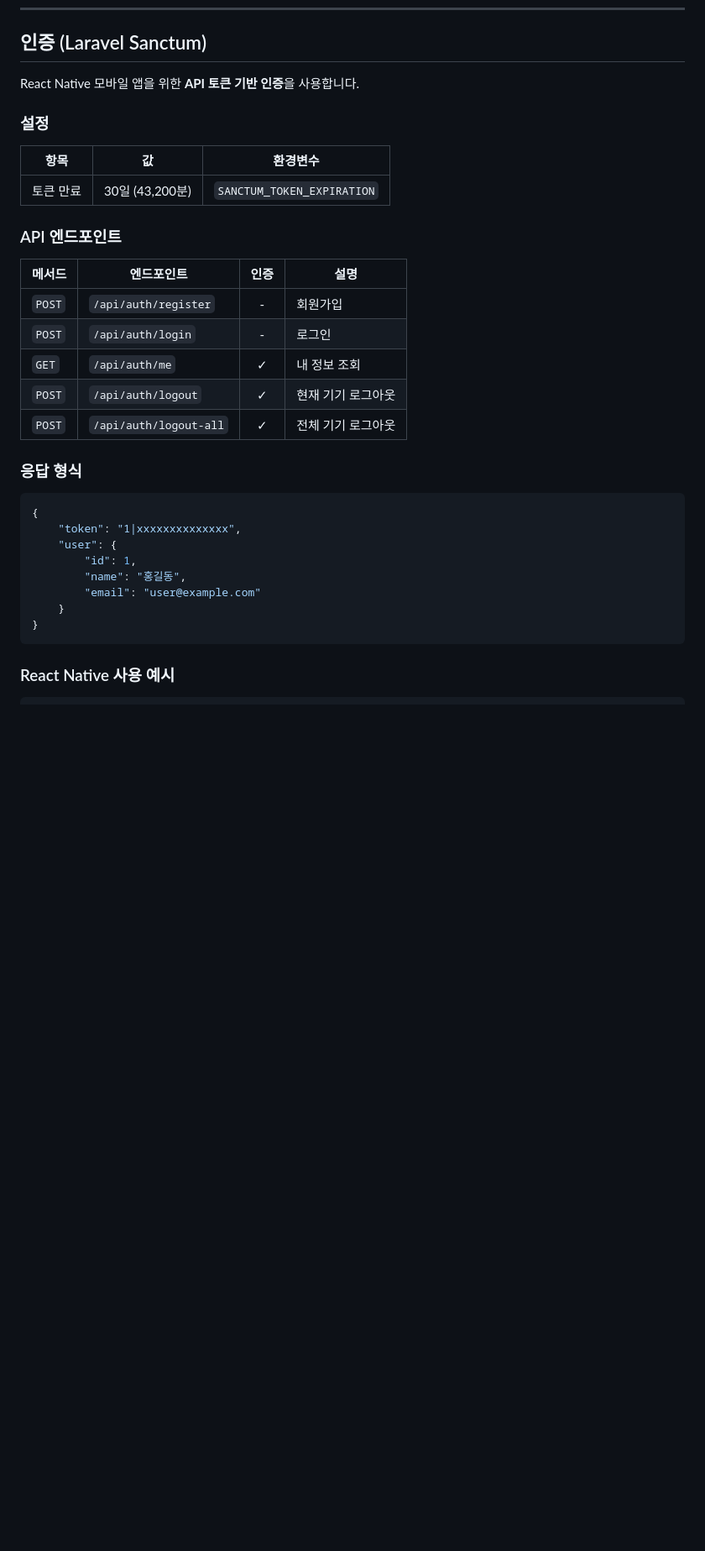
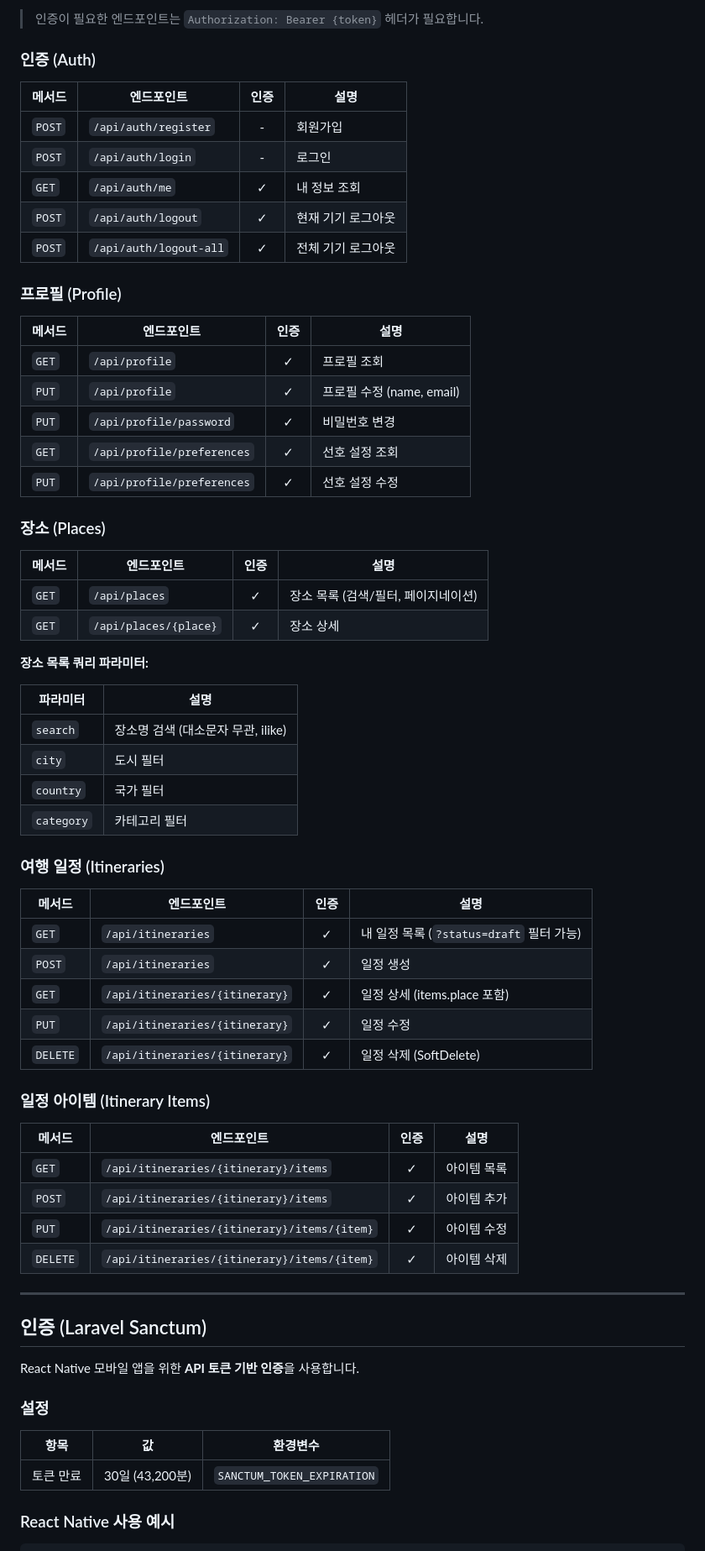
Before and after one commit to rainbow85213/travel_platform, a Markdown page: README.md, the part around one of its changes. Shown at 84% size. Drawn GitHub-style; blank space fills up the shorter version.

````diff
--- a/README.md
+++ b/README.md
@@ -91,3 +143,62 @@ sail logs                         # 로그 확인
+> 인증이 필요한 엔드포인트는 `Authorization: Bearer {token}` 헤더가 필요합니다.
+
+### 인증 (Auth)
+
+| 메서드 | 엔드포인트 | 인증 | 설명 |
+|--------|-----------|:----:|------|
+| `POST` | `/api/auth/register` | - | 회원가입 |
+| `POST` | `/api/auth/login` | - | 로그인 |
+| `GET` | `/api/auth/me` | ✓ | 내 정보 조회 |
+| `POST` | `/api/auth/logout` | ✓ | 현재 기기 로그아웃 |
+| `POST` | `/api/auth/logout-all` | ✓ | 전체 기기 로그아웃 |
+
+### 프로필 (Profile)
+
+| 메서드 | 엔드포인트 | 인증 | 설명 |
+|--------|-----------|:----:|------|
+| `GET` | `/api/profile` | ✓ | 프로필 조회 |
+| `PUT` | `/api/profile` | ✓ | 프로필 수정 (name, email) |
+| `PUT` | `/api/profile/password` | ✓ | 비밀번호 변경 |
+| `GET` | `/api/profile/preferences` | ✓ | 선호 설정 조회 |
+| `PUT` | `/api/profile/preferences` | ✓ | 선호 설정 수정 |
+
+### 장소 (Places)
+
+| 메서드 | 엔드포인트 | 인증 | 설명 |
+|--------|-----------|:----:|------|
+| `GET` | `/api/places` | ✓ | 장소 목록 (검색/필터, 페이지네이션) |
+| `GET` | `/api/places/{place}` | ✓ | 장소 상세 |
+
+**장소 목록 쿼리 파라미터:**
+
+| 파라미터 | 설명 |
+|----------|------|
+| `search` | 장소명 검색 (대소문자 무관, ilike) |
+| `city` | 도시 필터 |
+| `country` | 국가 필터 |
+| `category` | 카테고리 필터 |
+
+### 여행 일정 (Itineraries)
+
+| 메서드 | 엔드포인트 | 인증 | 설명 |
+|--------|-----------|:----:|------|
+| `GET` | `/api/itineraries` | ✓ | 내 일정 목록 (`?status=draft` 필터 가능) |
+| `POST` | `/api/itineraries` | ✓ | 일정 생성 |
+| `GET` | `/api/itineraries/{itinerary}` | ✓ | 일정 상세 (items.place 포함) |
+| `PUT` | `/api/itineraries/{itinerary}` | ✓ | 일정 수정 |
+| `DELETE` | `/api/itineraries/{itinerary}` | ✓ | 일정 삭제 (SoftDelete) |
+
+### 일정 아이템 (Itinerary Items)
+
+| 메서드 | 엔드포인트 | 인증 | 설명 |
+|--------|-----------|:----:|------|
+| `GET` | `/api/itineraries/{itinerary}/items` | ✓ | 아이템 목록 |
+| `POST` | `/api/itineraries/{itinerary}/items` | ✓ | 아이템 추가 |
+| `PUT` | `/api/itineraries/{itinerary}/items/{item}` | ✓ | 아이템 수정 |
+| `DELETE` | `/api/itineraries/{itinerary}/items/{item}` | ✓ | 아이템 삭제 |
+
+---
+
 ## 인증 (Laravel Sanctum)
 
 React Native 모바일 앱을 위한 **API 토큰 기반 인증**을 사용합니다.
@@ -98,29 +209,6 @@ React Native 모바일 앱을 위한 **API 토큰 기반 인증**을 사용합
 |------|-----|---------|
 | 토큰 만료 | 30일 (43,200분) | `SANCTUM_TOKEN_EXPIRATION` |
 
-### API 엔드포인트
-
-| 메서드 | 엔드포인트 | 인증 | 설명 |
-|--------|-----------|:----:|------|
-| `POST` | `/api/auth/register` | - | 회원가입 |
-| `POST` | `/api/auth/login` | - | 로그인 |
-| `GET` | `/api/auth/me` | ✓ | 내 정보 조회 |
-| `POST` | `/api/auth/logout` | ✓ | 현재 기기 로그아웃 |
-| `POST` | `/api/auth/logout-all` | ✓ | 전체 기기 로그아웃 |
-
-### 응답 형식
-
-```json
-{
-    "token": "1|xxxxxxxxxxxxxx",
-    "user": {
-        "id": 1,
-        "name": "홍길동",
-        "email": "user@example.com"
-    }
-}
-```
-
 ### React Native 사용 예시
 
 ```js
````
Also changed, not shown: other parts of README.md (+60 -4 lines).
